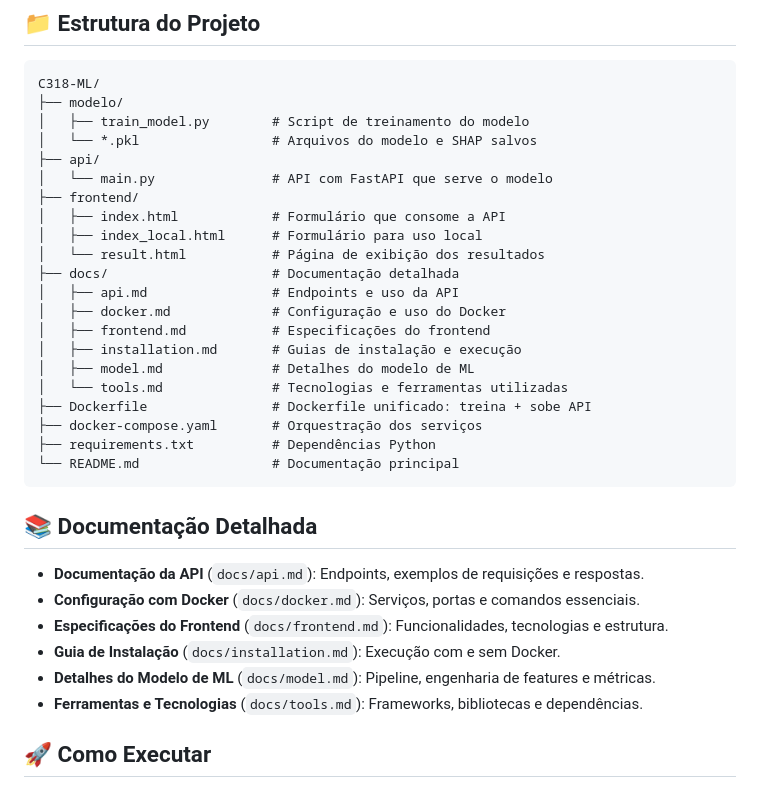
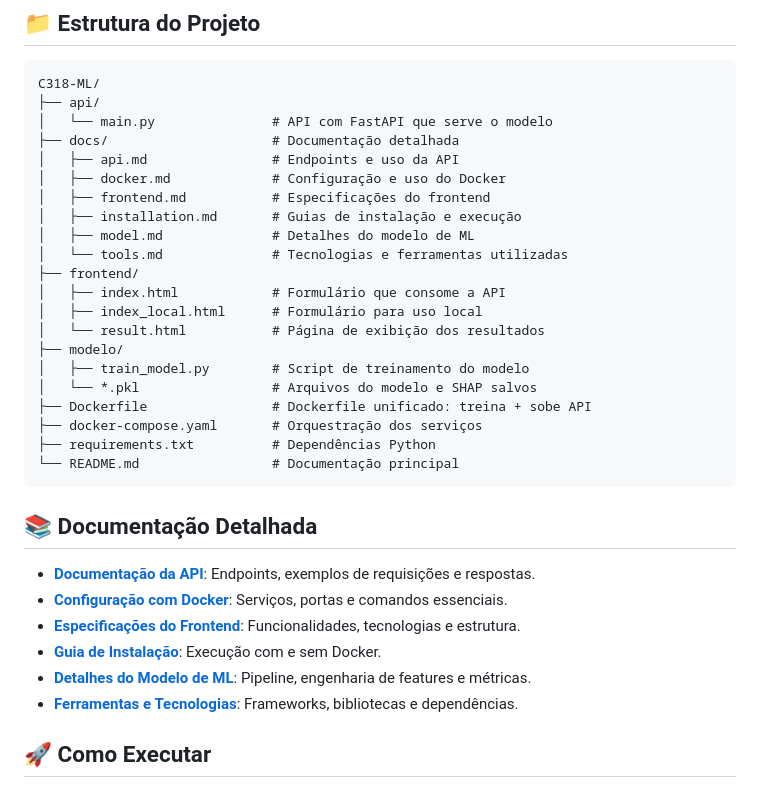
Before and after one commit to lrgsouza/C318-ML, a Markdown page: README.md, the part around the change. Drawn GitHub-style.

Commit message:
docs: mudança nos link

````diff
--- a/README.md
+++ b/README.md
@@ -6,15 +6,8 @@ Este projeto é um exemplo completo de aplicação de Machine Learning com foco
 
 ```
 C318-ML/
-├── modelo/
-│   ├── train_model.py        # Script de treinamento do modelo
-│   └── *.pkl                 # Arquivos do modelo e SHAP salvos
 ├── api/
 │   └── main.py               # API com FastAPI que serve o modelo
-├── frontend/
-│   ├── index.html            # Formulário que consome a API
-│   ├── index_local.html      # Formulário para uso local
-│   └── result.html           # Página de exibição dos resultados
 ├── docs/                     # Documentação detalhada
 │   ├── api.md                # Endpoints e uso da API
 │   ├── docker.md             # Configuração e uso do Docker
@@ -22,6 +15,13 @@ C318-ML/
 │   ├── installation.md       # Guias de instalação e execução
 │   ├── model.md              # Detalhes do modelo de ML
 │   └── tools.md              # Tecnologias e ferramentas utilizadas
+├── frontend/
+│   ├── index.html            # Formulário que consome a API
+│   ├── index_local.html      # Formulário para uso local
+│   └── result.html           # Página de exibição dos resultados
+├── modelo/
+│   ├── train_model.py        # Script de treinamento do modelo
+│   └── *.pkl                 # Arquivos do modelo e SHAP salvos
 ├── Dockerfile                # Dockerfile unificado: treina + sobe API
 ├── docker-compose.yaml       # Orquestração dos serviços
 ├── requirements.txt          # Dependências Python
@@ -30,12 +30,12 @@ C318-ML/
 
 ## 📚 Documentação Detalhada
 
-- **Documentação da API** (`docs/api.md`): Endpoints, exemplos de requisições e respostas.
-- **Configuração com Docker** (`docs/docker.md`): Serviços, portas e comandos essenciais.
-- **Especificações do Frontend** (`docs/frontend.md`): Funcionalidades, tecnologias e estrutura.
-- **Guia de Instalação** (`docs/installation.md`): Execução com e sem Docker.
-- **Detalhes do Modelo de ML** (`docs/model.md`): Pipeline, engenharia de features e métricas.
-- **Ferramentas e Tecnologias** (`docs/tools.md`): Frameworks, bibliotecas e dependências.
+- **[Documentação da API](docs/api.md)**: Endpoints, exemplos de requisições e respostas.
+- **[Configuração com Docker](docs/docker.md)**: Serviços, portas e comandos essenciais.
+- **[Especificações do Frontend](docs/frontend.md)**: Funcionalidades, tecnologias e estrutura.
+- **[Guia de Instalação](docs/installation.md)**: Execução com e sem Docker.
+- **[Detalhes do Modelo de ML](docs/model.md)**: Pipeline, engenharia de features e métricas.
+- **[Ferramentas e Tecnologias](docs/tools.md)**: Frameworks, bibliotecas e dependências.
 
 ## 🚀 Como Executar
 
````
